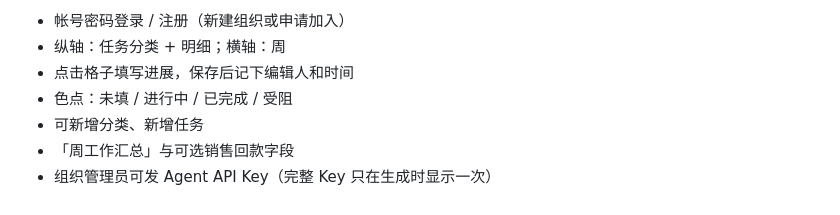
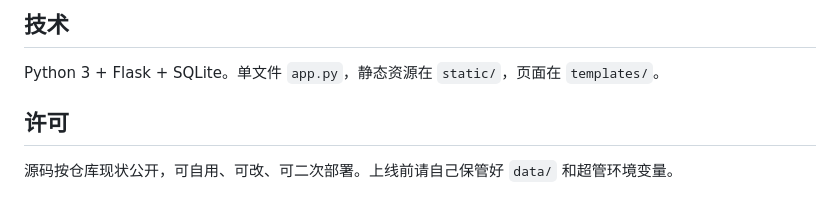
Before and after one commit to lucasonmars/work-schedule, a Markdown page: README.md, the part around one of its changes. Rendered like a GitHub page.

```diff
--- a/README.md
+++ b/README.md
@@ -33,8 +67,8 @@ export CHAOJIAN_SUPERADMIN_PASSWORD=your_password
 
-- 帐号密码登录 / 注册（新建组织或申请加入）
-- 纵轴：任务分类 + 明细；横轴：周
-- 点击格子填写进展，保存后记下编辑人和时间
-- 色点：未填 / 进行中 / 已完成 / 受阻
-- 可新增分类、新增任务
-- 「周工作汇总」与可选销售回款字段
-- 组织管理员可发 Agent API Key（完整 Key 只在生成时显示一次）
+## 技术
+
+Python 3 + Flask + SQLite。单文件 `app.py`，静态资源在 `static/`，页面在 `templates/`。
+
+## 许可
+
+源码按仓库现状公开，可自用、可改、可二次部署。上线前请自己保管好 `data/` 和超管环境变量。
```
Also changed, not shown: other parts of README.md (+42 -8 lines), docs/login.png (added).
